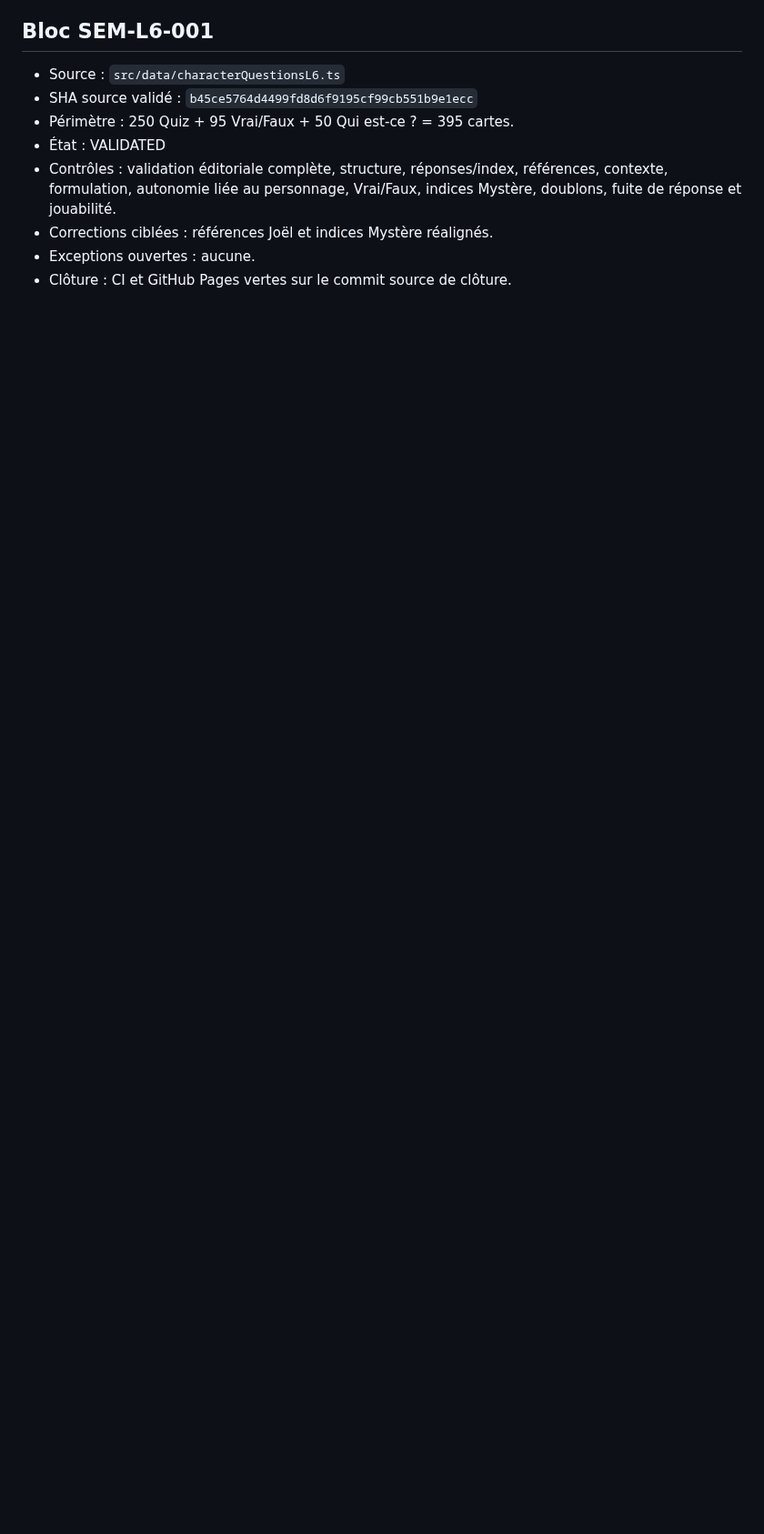
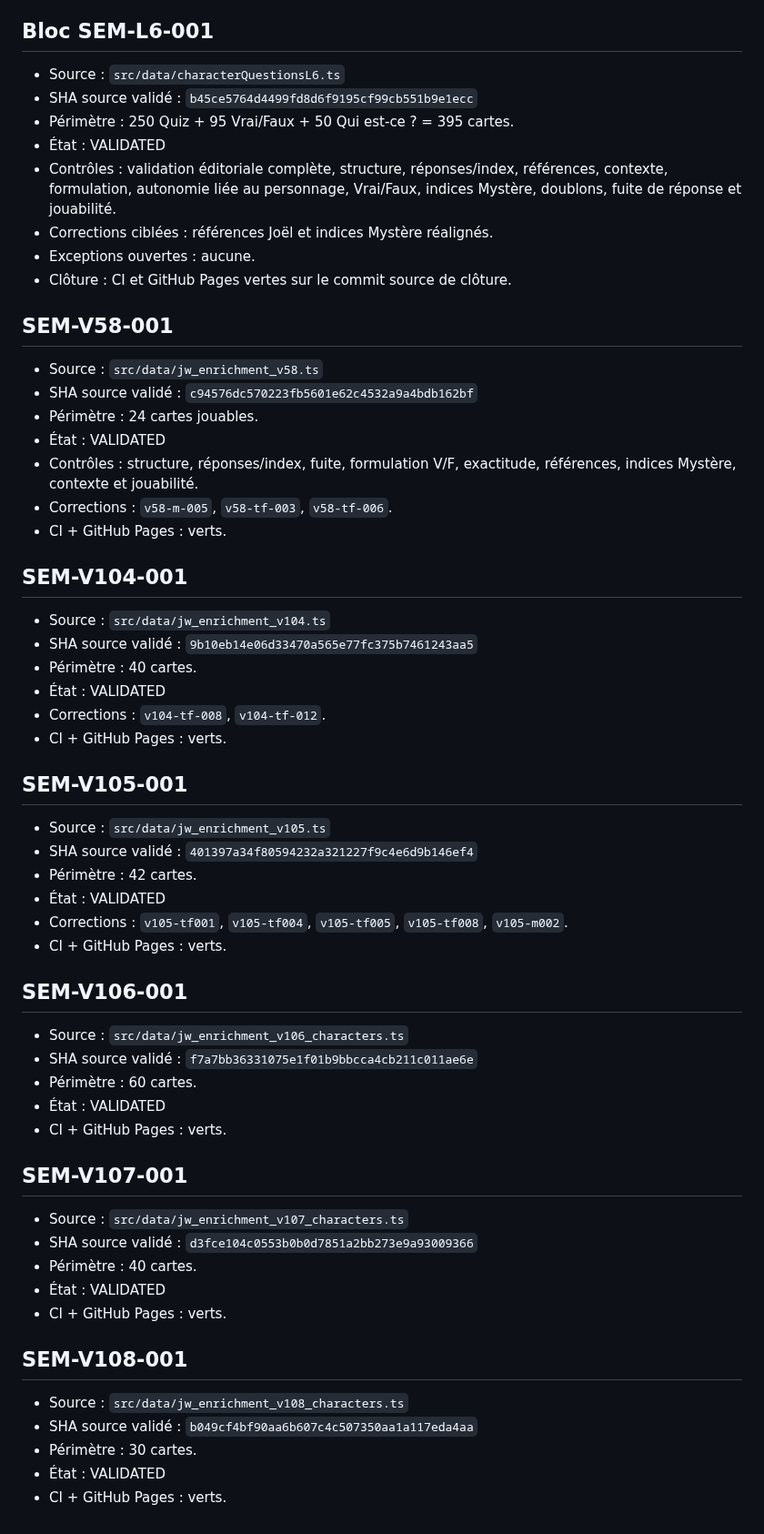
Before and after one commit to woodyfaithsong3-netizen/bible-party, a Markdown page: JOUER_VALIDATION_MANIFEST.md, the part around the change. Shown at 91% size. GitHub-like rendering; blank space fills up the shorter version.

Commit message:
audit: enregistrer V58 et V104-V108 valides

```diff
--- a/JOUER_VALIDATION_MANIFEST.md
+++ b/JOUER_VALIDATION_MANIFEST.md
@@ -153,3 +153,50 @@ Le prochain bloc doit être identifié directement dans les pools jouables de JO
 - Corrections ciblées : références Joël et indices Mystère réalignés.
 - Exceptions ouvertes : aucune.
 - Clôture : CI et GitHub Pages vertes sur le commit source de clôture.
+
+
+## SEM-V58-001
+- Source : `src/data/jw_enrichment_v58.ts`
+- SHA source validé : `c94576dc570223fb5601e62c4532a9a4bdb162bf`
+- Périmètre : 24 cartes jouables.
+- État : VALIDATED
+- Contrôles : structure, réponses/index, fuite, formulation V/F, exactitude, références, indices Mystère, contexte et jouabilité.
+- Corrections : `v58-m-005`, `v58-tf-003`, `v58-tf-006`.
+- CI + GitHub Pages : verts.
+
+## SEM-V104-001
+- Source : `src/data/jw_enrichment_v104.ts`
+- SHA source validé : `9b10eb14e06d33470a565e77fc375b7461243aa5`
+- Périmètre : 40 cartes.
+- État : VALIDATED
+- Corrections : `v104-tf-008`, `v104-tf-012`.
+- CI + GitHub Pages : verts.
+
+## SEM-V105-001
+- Source : `src/data/jw_enrichment_v105.ts`
+- SHA source validé : `401397a34f80594232a321227f9c4e6d9b146ef4`
+- Périmètre : 42 cartes.
+- État : VALIDATED
+- Corrections : `v105-tf001`, `v105-tf004`, `v105-tf005`, `v105-tf008`, `v105-m002`.
+- CI + GitHub Pages : verts.
+
+## SEM-V106-001
+- Source : `src/data/jw_enrichment_v106_characters.ts`
+- SHA source validé : `f7a7bb36331075e1f01b9bbcca4cb211c011ae6e`
+- Périmètre : 60 cartes.
+- État : VALIDATED
+- CI + GitHub Pages : verts.
+
+## SEM-V107-001
+- Source : `src/data/jw_enrichment_v107_characters.ts`
+- SHA source validé : `d3fce104c0553b0b0d7851a2bb273e9a93009366`
+- Périmètre : 40 cartes.
+- État : VALIDATED
+- CI + GitHub Pages : verts.
+
+## SEM-V108-001
+- Source : `src/data/jw_enrichment_v108_characters.ts`
+- SHA source validé : `b049cf4bf90aa6b607c4c507350aa1a117eda4aa`
+- Périmètre : 30 cartes.
+- État : VALIDATED
+- CI + GitHub Pages : verts.
```
